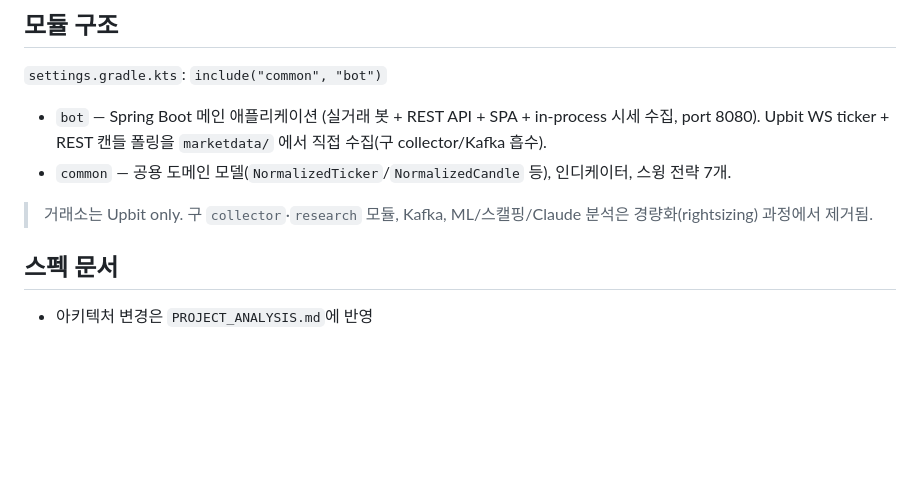
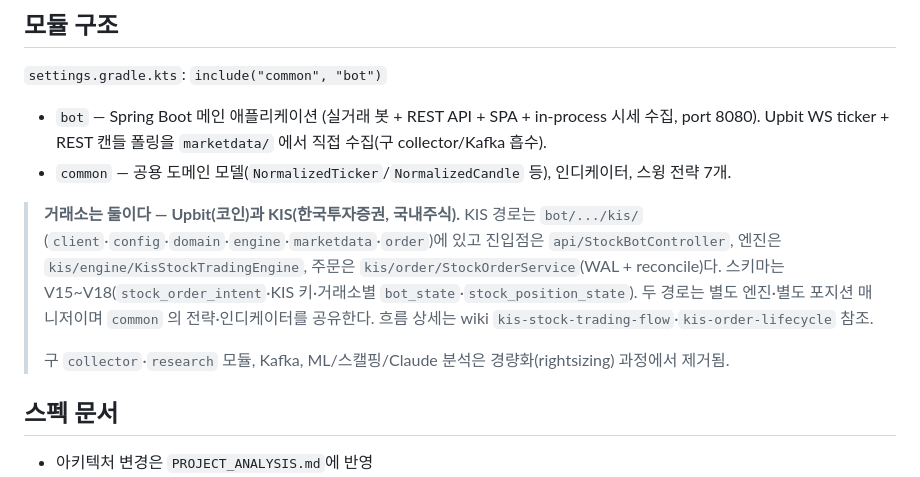
Before and after one commit to yoon627/coin-trading-bot, a Markdown page: CLAUDE.md, the part around the change. Drawn GitHub-style; blank space fills up the shorter version.

```diff
--- a/CLAUDE.md
+++ b/CLAUDE.md
@@ -18,7 +18,14 @@
 - `bot` — Spring Boot 메인 애플리케이션 (실거래 봇 + REST API + SPA + in-process 시세 수집, port 8080). Upbit WS ticker + REST 캔들 폴링을 `marketdata/` 에서 직접 수집(구 collector/Kafka 흡수).
 - `common` — 공용 도메인 모델(`NormalizedTicker`/`NormalizedCandle` 등), 인디케이터, 스윙 전략 7개.
 
-> 거래소는 Upbit only. 구 `collector`·`research` 모듈, Kafka, ML/스캘핑/Claude 분석은 경량화(rightsizing) 과정에서 제거됨.
+> **거래소는 둘이다 — Upbit(코인)과 KIS(한국투자증권, 국내주식).** KIS 경로는 `bot/.../kis/`
+> (`client`·`config`·`domain`·`engine`·`marketdata`·`order`)에 있고 진입점은 `api/StockBotController`,
+> 엔진은 `kis/engine/KisStockTradingEngine`, 주문은 `kis/order/StockOrderService`(WAL + reconcile)다.
+> 스키마는 V15~V18(`stock_order_intent`·KIS 키·거래소별 `bot_state`·`stock_position_state`).
+> 두 경로는 별도 엔진·별도 포지션 매니저이며 `common` 의 전략·인디케이터를 공유한다.
+> 흐름 상세는 wiki `kis-stock-trading-flow`·`kis-order-lifecycle` 참조.
+>
+> 구 `collector`·`research` 모듈, Kafka, ML/스캘핑/Claude 분석은 경량화(rightsizing) 과정에서 제거됨.
 
 ## 스펙 문서
 
```
Also changed, not shown: AGENTS.md (+7 -1 lines).
